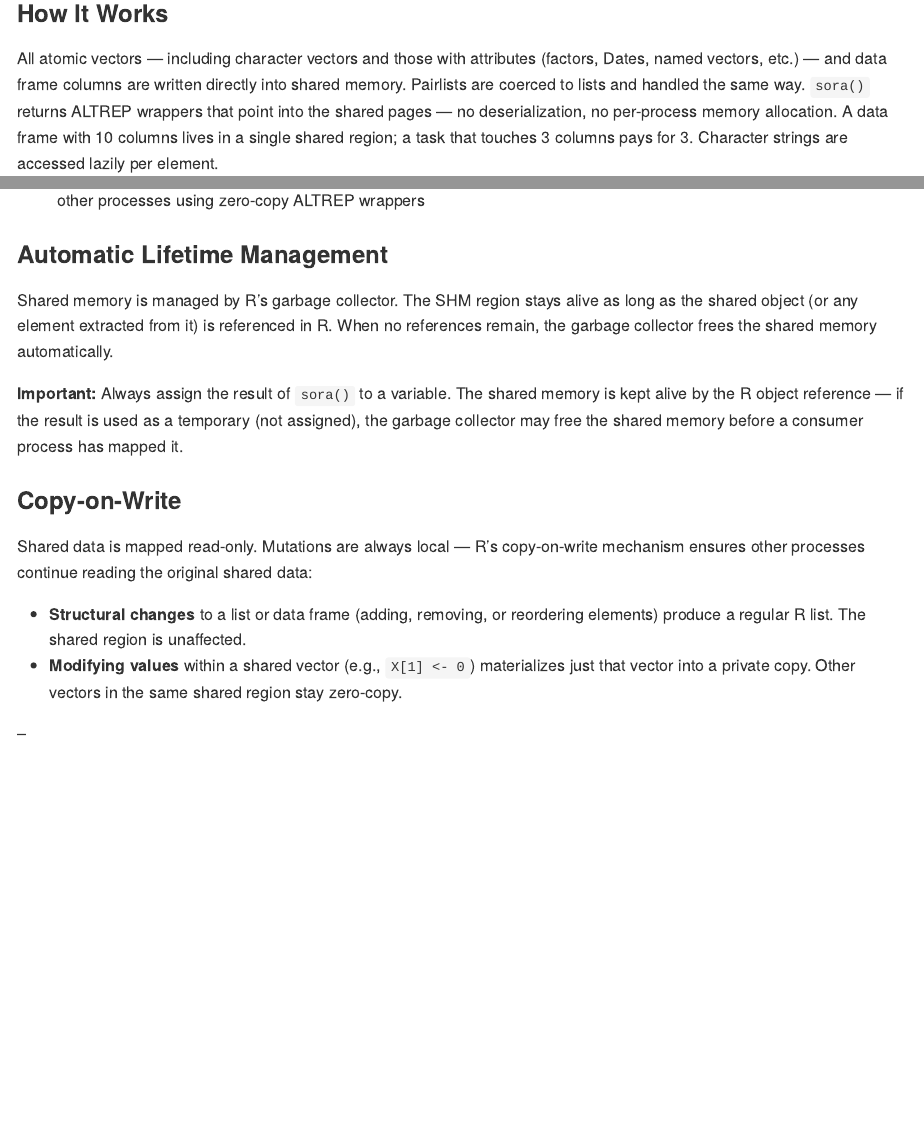
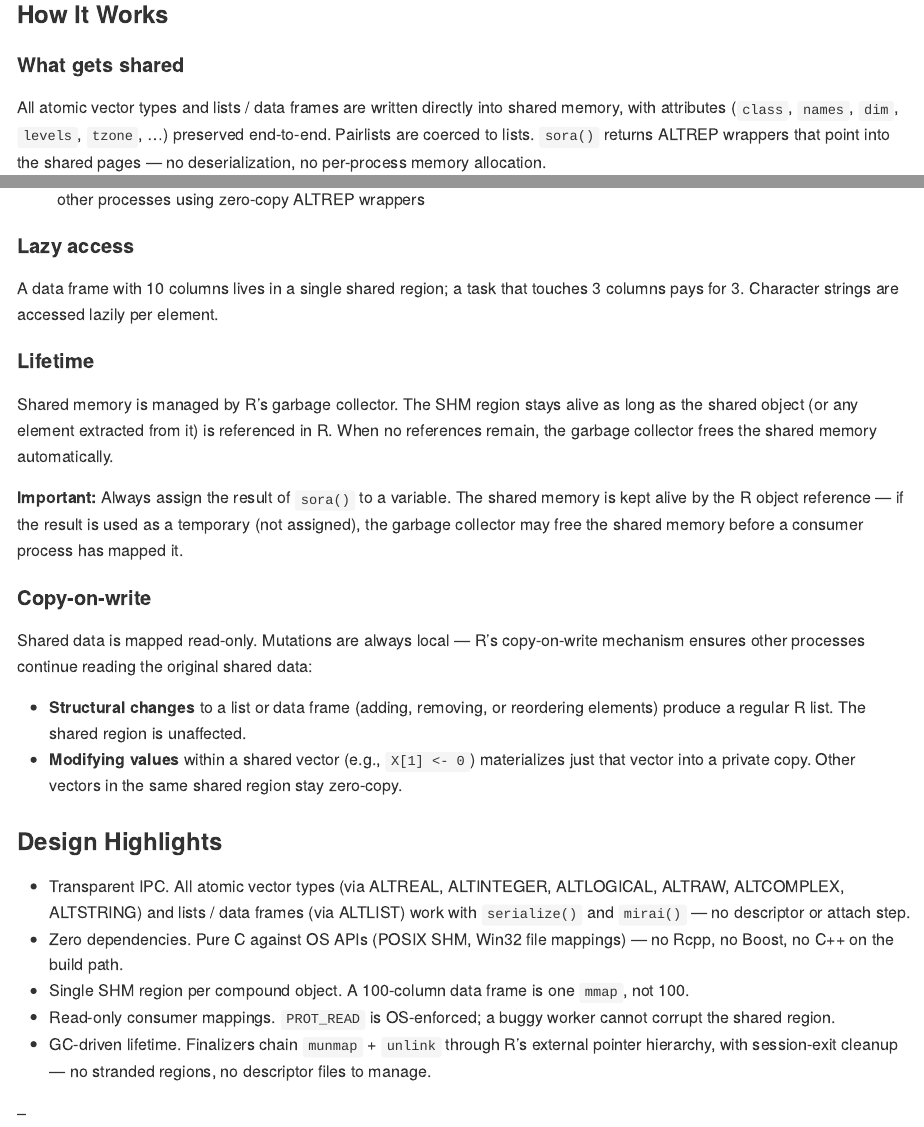
Before and after one commit to shikokuchuo/sora, an R Markdown document (README.Rmd): the page in a window 1100 px wide, from 4880 px down before the commit and from 4850 px down after it, so that both start at the same text, and a second part further down, joined at a grey line. Rendered offline with R 4.5, knitr and Pandoc, with nearby package versions; some code elsewhere in the file could not run offline; badge pictures from the web are left out.

Commit message:
Update readme

```diff
--- a/README.Rmd
+++ b/README.Rmd
@@ -173,33 +170,38 @@ daemons(0)
 
 ### How It Works
 
-All atomic vectors — including character vectors and those with
-attributes (factors, Dates, named vectors, etc.) — and data frame
-columns are written directly into shared memory. Pairlists are coerced
-to lists and handled the same way. `sora()` returns ALTREP wrappers
-that point into the shared pages — no deserialization, no per-process
-memory allocation. A data frame with 10 columns lives in a single
-shared region; a task that touches 3 columns pays for 3. Character
-strings are accessed lazily per element.
+#### What gets shared
+
+All atomic vector types and lists / data frames are written directly
+into shared memory, with attributes (`class`, `names`, `dim`, `levels`,
+`tzone`, …) preserved end-to-end. Pairlists are coerced to lists.
+`sora()` returns ALTREP wrappers that point into the shared pages — no
+deserialization, no per-process memory allocation.
 
 All other R objects (environments, closures, language objects) are
 returned unchanged by `sora()` — no shared memory region is created.
 
 ![Diagram showing sora() writing an object once into OS-backed shared memory, which is then memory-mapped by other processes using zero-copy ALTREP wrappers](man/figures/sora-diagram.svg)
 
-### Automatic Lifetime Management
+#### Lazy access
+
+A data frame with 10 columns lives in a single shared region; a task
+that touches 3 columns pays for 3. Character strings are accessed
+lazily per element.
+
+#### Lifetime
 
 Shared memory is managed by R's garbage collector. The SHM region stays
-alive as long as the shared object (or any element extracted from it) is
-referenced in R. When no references remain, the garbage collector frees
-the shared memory automatically.
+alive as long as the shared object (or any element extracted from it)
+is referenced in R. When no references remain, the garbage collector
+frees the shared memory automatically.
 
-**Important:** Always assign the result of `sora()` to a variable.
-The shared memory is kept alive by the R object reference — if the
-result is used as a temporary (not assigned), the garbage collector may
-free the shared memory before a consumer process has mapped it.
+**Important:** Always assign the result of `sora()` to a variable. The
+shared memory is kept alive by the R object reference — if the result
+is used as a temporary (not assigned), the garbage collector may free
+the shared memory before a consumer process has mapped it.
 
-### Copy-on-Write
+#### Copy-on-write
 
 Shared data is mapped read-only. Mutations are always local — R's
 copy-on-write mechanism ensures other processes continue reading the
@@ -209,8 +211,24 @@ original shared data:
   reordering elements) produce a regular R list. The shared region is
   unaffected.
 - **Modifying values** within a shared vector (e.g., `X[1] <- 0`)
-  materializes just that vector into a private copy. Other vectors in the
-  same shared region stay zero-copy.
+  materializes just that vector into a private copy. Other vectors in
+  the same shared region stay zero-copy.
+
+### Design Highlights
+
+- Transparent IPC. All atomic vector types (via ALTREAL, ALTINTEGER,
+  ALTLOGICAL, ALTRAW, ALTCOMPLEX, ALTSTRING) and lists / data frames
+  (via ALTLIST) work with `serialize()` and `mirai()` — no descriptor
+  or attach step.
+- Zero dependencies. Pure C against OS APIs (POSIX SHM, Win32 file
+  mappings) — no Rcpp, no Boost, no C++ on the build path.
+- Single SHM region per compound object. A 100-column data frame is
+  one `mmap`, not 100.
+- Read-only consumer mappings. `PROT_READ` is OS-enforced; a buggy
+  worker cannot corrupt the shared region.
+- GC-driven lifetime. Finalizers chain `munmap` + `unlink` through R's
+  external pointer hierarchy, with session-exit cleanup — no stranded
+  regions, no descriptor files to manage.
 
 --
 
```
Also changed, not shown: README.md, README.Rmd (27 more changed lines), 2 other files.
